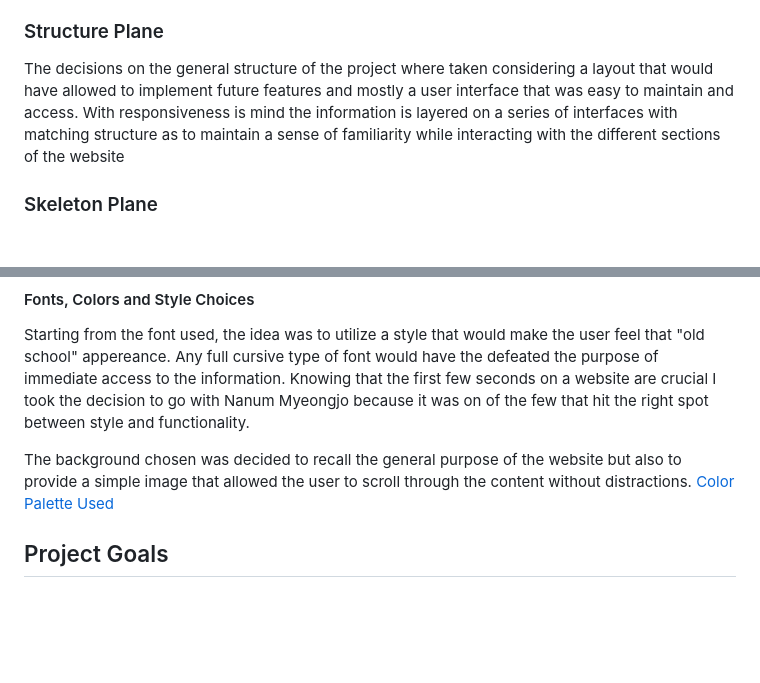
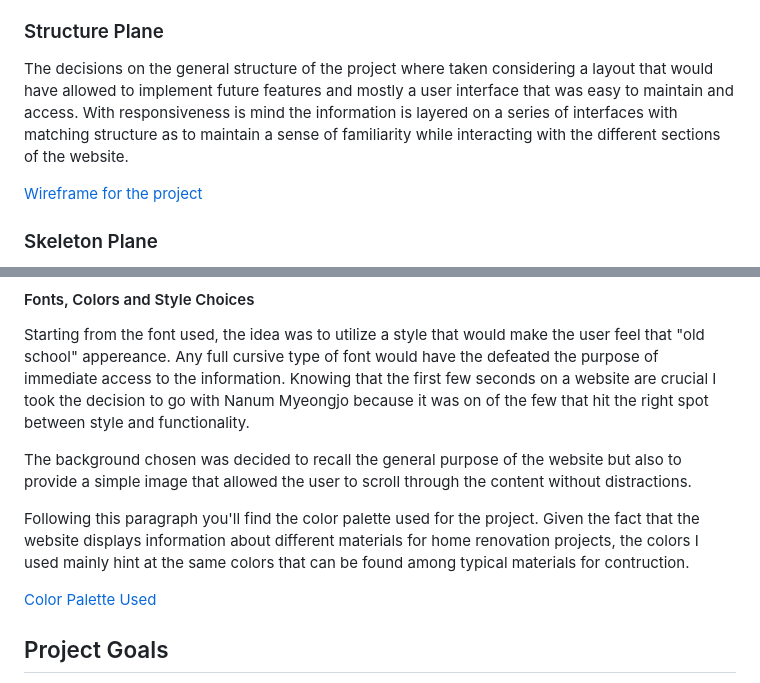
Before and after one commit to DevFabrizio/Fabrizio-Project-Two, a Markdown page: README.md, 2 parts joined by grey strips. Drawn GitHub-style; blank space fills up the shorter version.

Commit message:
add color palette to README file

```diff
--- a/README.md
+++ b/README.md
@@ -9,7 +8,9 @@ When approaching the main strategy and the initial phase of this project I thoug
 ### Scope Plane
 As a specific scope the website aims to provide a range of options to choose from and to establish the quantity needed. The final output is then given back to the user based on the information that they provided. The general goals were to create a platform easy to use and that would elicit a positive response from the user.
 ### Structure Plane
-The decisions on the general structure of the project where taken considering a layout that would have allowed to implement future features and mostly a user interface that was easy to maintain and access. With responsiveness is mind the information is layered on a series of interfaces with matching structure as to maintain a sense of familiarity while interacting with the different sections of the website
+The decisions on the general structure of the project where taken considering a layout that would have allowed to implement future features and mostly a user interface that was easy to maintain and access. With responsiveness is mind the information is layered on a series of interfaces with matching structure as to maintain a sense of familiarity while interacting with the different sections of the website.
+
+[Wireframe for the project]()
 ### Skeleton Plane
 Various blocks of the project have been designed to accomodate inputs from the user. In addition to that, below the interactive part of the website I have also included a section that provides information about the current possible interactions of the projects. The website develops mainly in a vertical fashion to allow better responsiveness for mobile.
 ### Surface Plane
@@ -18,7 +19,10 @@ Planning for the surface plane was relatively easy as in I didn't want to create
 Starting from the font used, the idea was to utilize a style that would make the user feel that "old school" appereance. Any full cursive type of font would have the defeated the purpose of immediate access to the information. Knowing that the first few seconds on a website are crucial I took the decision to go with Nanum Myeongjo because it was on of the few that hit the right spot between style and functionality.
 
 The background chosen was decided to recall the general purpose of the website but also to provide a simple image that allowed the user to scroll through the content without distractions.
-[Color Palette Used]()
+
+Following this paragraph you'll find the color palette used for the project. Given the fact that the website displays information about different materials for home renovation projects, the colors I used mainly hint at the same colors that can be found among typical materials for contruction.
+
+[Color Palette Used](/docs/images/PP2-color-palette.png)
 ## Project Goals
 The main goal of this project is to provide an accessible quote generator through an interactive single webpage. The website would provide an easy-to-use interface through which the clients have the possibility of calculating the total cost of the materials they need to complete a home diy renovation project or for a contractor to know the amount of capital to invest in a specific job. Due to the infinite amount of variables to include in the time needed for the project it would have been unwise of me to try an estimate that on the project.
 ### Target Audience
```
Also changed, not shown: other parts of README.md (+0 -1 lines), docs/images/PP2-color-palette.png (added), 1 other file.
